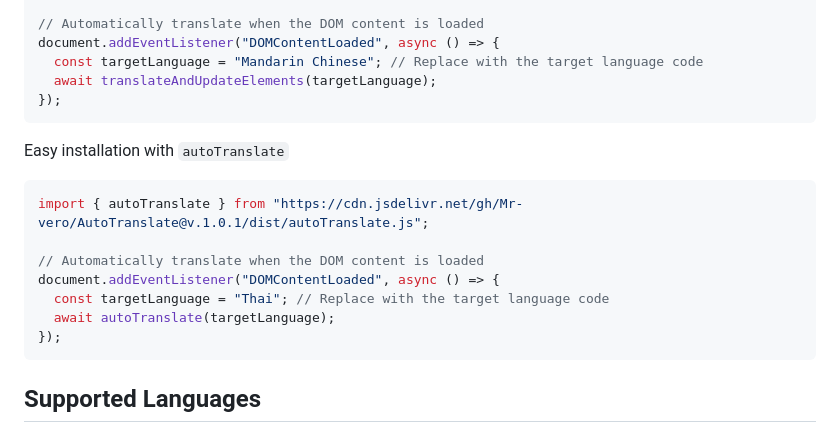
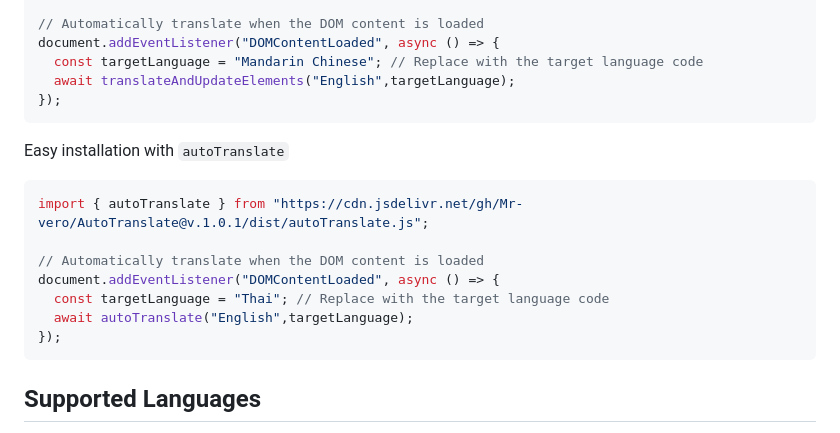
Before and after one commit to Mr-vero/AutoTranslate, a Markdown page: README.md, the part around the change. GitHub-like rendering.

````diff
--- a/README.md
+++ b/README.md
@@ -93,7 +93,7 @@ async function translateAndUpdateElements(targetLanguage) {
 // Automatically translate when the DOM content is loaded
 document.addEventListener("DOMContentLoaded", async () => {
   const targetLanguage = "Mandarin Chinese"; // Replace with the target language code
-  await translateAndUpdateElements(targetLanguage);
+  await translateAndUpdateElements("English",targetLanguage);
 });
 ```
 
@@ -104,7 +104,7 @@ import { autoTranslate } from "https://cdn.jsdelivr.net/gh/Mr-vero/AutoTranslate
 // Automatically translate when the DOM content is loaded
 document.addEventListener("DOMContentLoaded", async () => {
   const targetLanguage = "Thai"; // Replace with the target language code
-  await autoTranslate(targetLanguage);
+  await autoTranslate("English",targetLanguage);
 });
 ```
 
````
